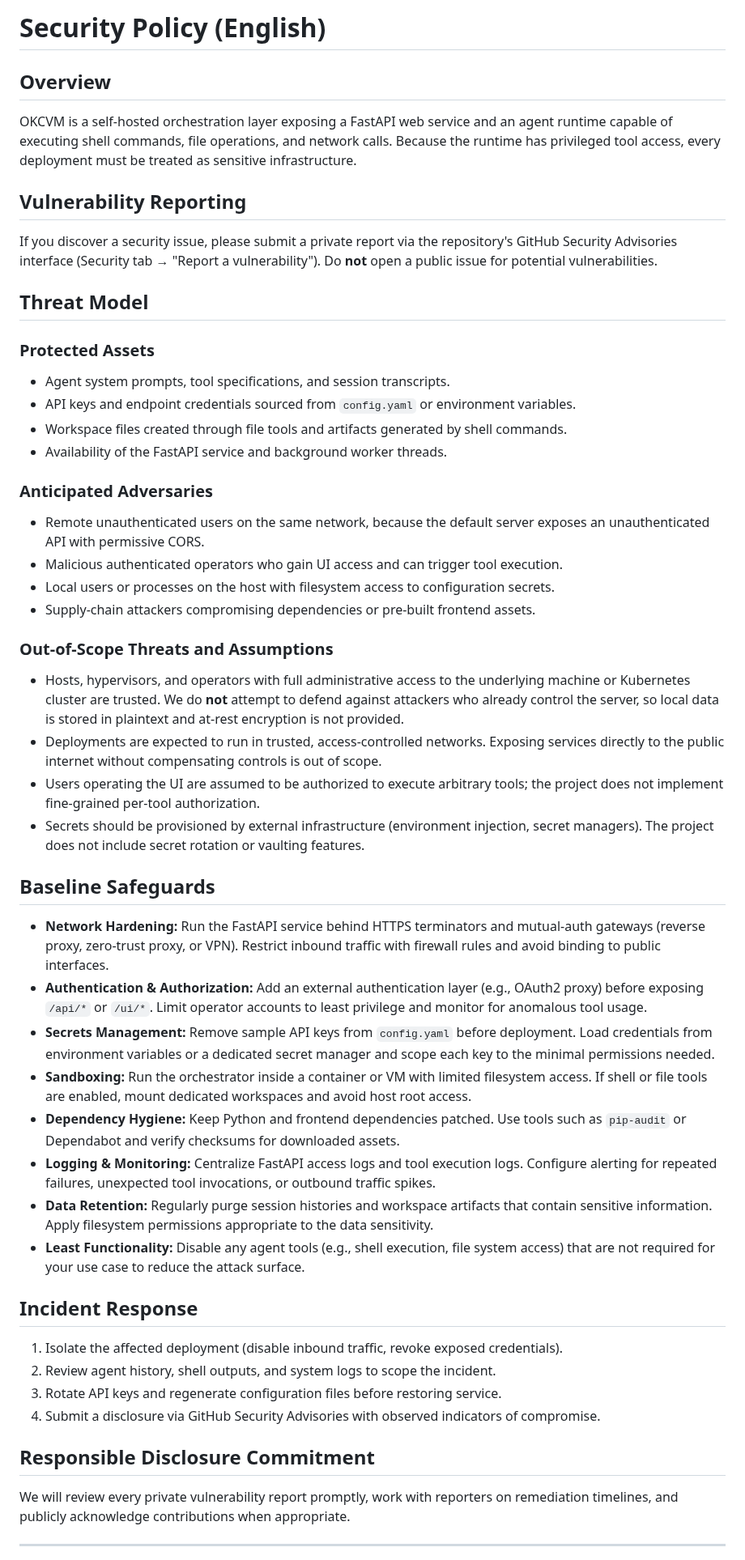
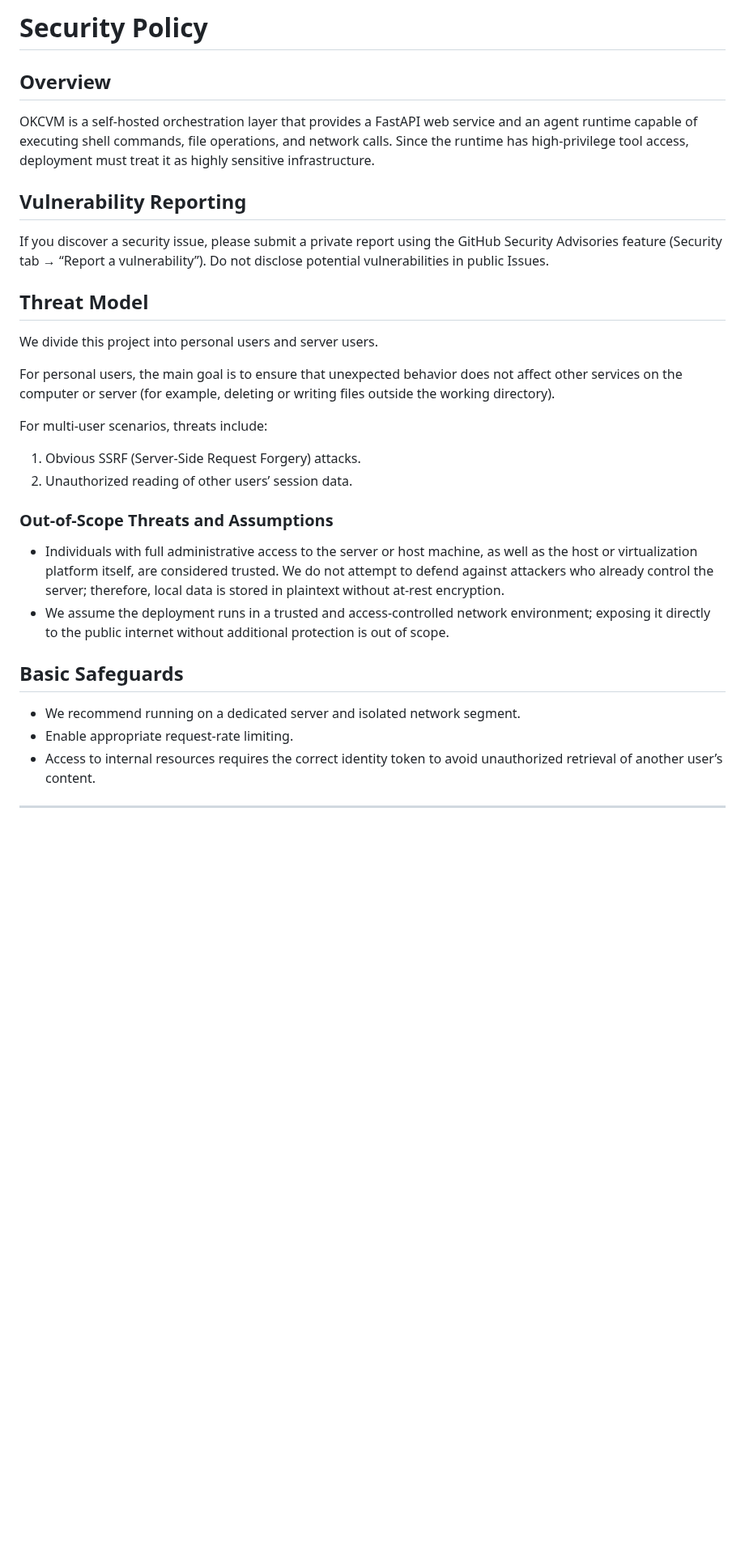
Before and after one commit to kexinoh/free-OKC, a Markdown page: security.md, the part around one of its changes. Shown at 81% size. Rendered like a GitHub page; blank space fills up the shorter version.

```diff
--- a/security.md
+++ b/security.md
@@ -1,49 +1,35 @@
-# Security Policy (English)
+# Security Policy
 
 ## Overview
-OKCVM is a self-hosted orchestration layer exposing a FastAPI web service and an agent runtime capable of executing shell commands, file operations, and network calls. Because the runtime has privileged tool access, every deployment must be treated as sensitive infrastructure.
+
+OKCVM is a self-hosted orchestration layer that provides a FastAPI web service and an agent runtime capable of executing shell commands, file operations, and network calls. Since the runtime has high-privilege tool access, deployment must treat it as highly sensitive infrastructure.
 
 ## Vulnerability Reporting
-If you discover a security issue, please submit a private report via the repository's GitHub Security Advisories interface (Security tab → "Report a vulnerability"). Do **not** open a public issue for potential vulnerabilities.
+
+If you discover a security issue, please submit a private report using the GitHub Security Advisories feature (Security tab → “Report a vulnerability”). Do not disclose potential vulnerabilities in public Issues.
 
 ## Threat Model
 
-### Protected Assets
-- Agent system prompts, tool specifications, and session transcripts.
-- API keys and endpoint credentials sourced from `config.yaml` or environment variables.
-- Workspace files created through file tools and artifacts generated by shell commands.
-- Availability of the FastAPI service and background worker threads.
+We divide this project into personal users and server users.
 
-### Anticipated Adversaries
-- Remote unauthenticated users on the same network, because the default server exposes an unauthenticated API with permissive CORS.
-- Malicious authenticated operators who gain UI access and can trigger tool execution.
-- Local users or processes on the host with filesystem access to configuration secrets.
-- Supply-chain attackers compromising dependencies or pre-built frontend assets.
+For personal users, the main goal is to ensure that unexpected behavior does not affect other services on the computer or server (for example, deleting or writing files outside the working directory).
+
+For multi-user scenarios, threats include:
+
+1. Obvious SSRF (Server-Side Request Forgery) attacks.
+2. Unauthorized reading of other users’ session data.
 
 ### Out-of-Scope Threats and Assumptions
-- Hosts, hypervisors, and operators with full administrative access to the underlying machine or Kubernetes cluster are trusted. We do **not** attempt to defend against attackers who already control the server, so local data is stored in plaintext and at-rest encryption is not provided.
-- Deployments are expected to run in trusted, access-controlled networks. Exposing services directly to the public internet without compensating controls is out of scope.
-- Users operating the UI are assumed to be authorized to execute arbitrary tools; the project does not implement fine-grained per-tool authorization.
-- Secrets should be provisioned by external infrastructure (environment injection, secret managers). The project does not include secret rotation or vaulting features.
 
-## Baseline Safeguards
-- **Network Hardening:** Run the FastAPI service behind HTTPS terminators and mutual-auth gateways (reverse proxy, zero-trust proxy, or VPN). Restrict inbound traffic with firewall rules and avoid binding to public interfaces.
-- **Authentication & Authorization:** Add an external authentication layer (e.g., OAuth2 proxy) before exposing `/api/*` or `/ui/*`. Limit operator accounts to least privilege and monitor for anomalous tool usage.
-- **Secrets Management:** Remove sample API keys from `config.yaml` before deployment. Load credentials from environment variables or a dedicated secret manager and scope each key to the minimal permissions needed.
-- **Sandboxing:** Run the orchestrator inside a container or VM with limited filesystem access. If shell or file tools are enabled, mount dedicated workspaces and avoid host root access.
-- **Dependency Hygiene:** Keep Python and frontend dependencies patched. Use tools such as `pip-audit` or Dependabot and verify checksums for downloaded assets.
-- **Logging & Monitoring:** Centralize FastAPI access logs and tool execution logs. Configure alerting for repeated failures, unexpected tool invocations, or outbound traffic spikes.
-- **Data Retention:** Regularly purge session histories and workspace artifacts that contain sensitive information. Apply filesystem permissions appropriate to the data sensitivity.
-- **Least Functionality:** Disable any agent tools (e.g., shell execution, file system access) that are not required for your use case to reduce the attack surface.
+* Individuals with full administrative access to the server or host machine, as well as the host or virtualization platform itself, are considered trusted. We do not attempt to defend against attackers who already control the server; therefore, local data is stored in plaintext without at-rest encryption.
+* We assume the deployment runs in a trusted and access-controlled network environment; exposing it directly to the public internet without additional protection is out of scope.
 
-## Incident Response
-1. Isolate the affected deployment (disable inbound traffic, revoke exposed credentials).
-2. Review agent history, shell outputs, and system logs to scope the incident.
-3. Rotate API keys and regenerate configuration files before restoring service.
-4. Submit a disclosure via GitHub Security Advisories with observed indicators of compromise.
+## Basic Safeguards
 
-## Responsible Disclosure Commitment
-We will review every private vulnerability report promptly, work with reporters on remediation timelines, and publicly acknowledge contributions when appropriate.
+* We recommend running on a dedicated server and isolated network segment.
+* Enable appropriate request-rate limiting.
+* Access to internal resources requires the correct identity token to avoid unauthorized retrieval of another user’s content.
+
 
 ---
 
```
Also changed, not shown: other parts of security.md (+10 -28 lines).
